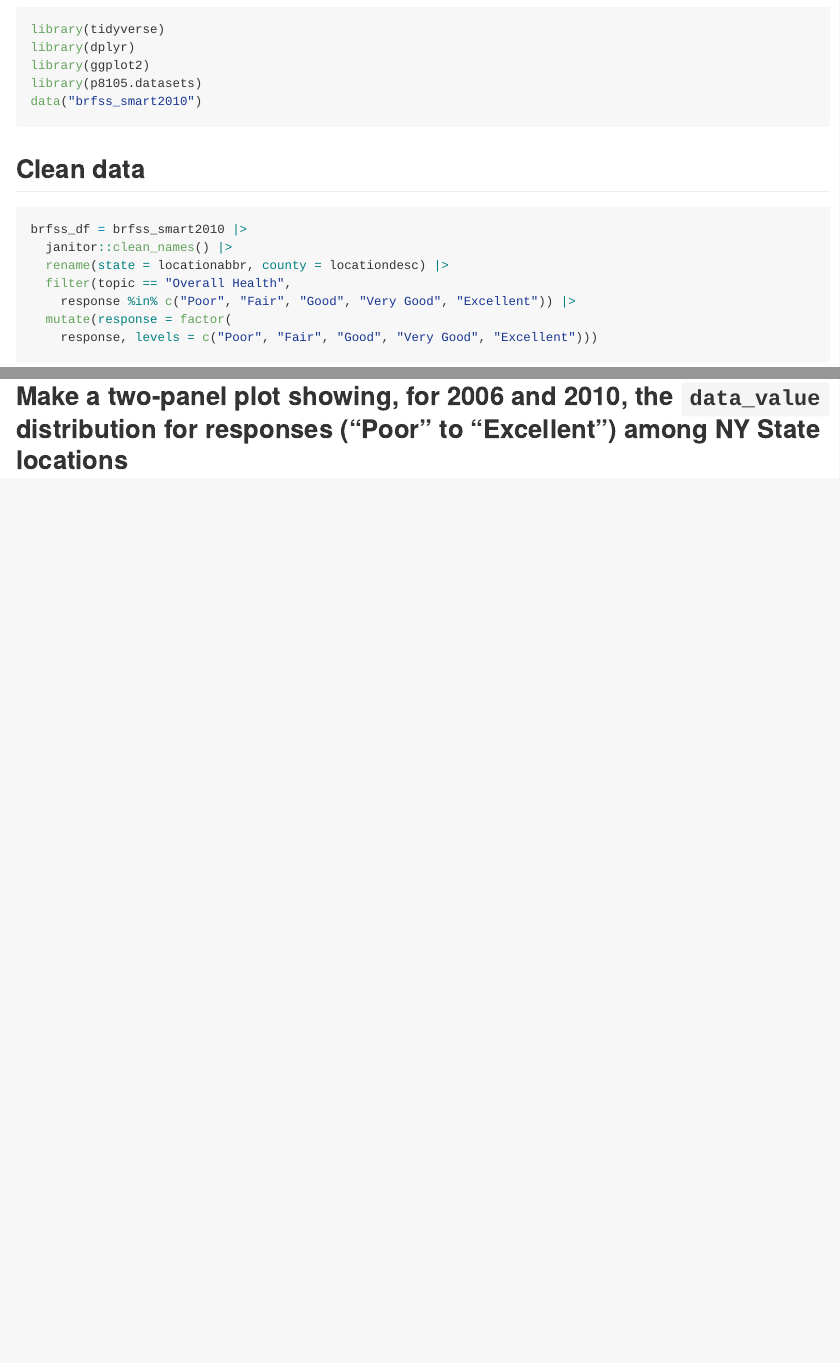
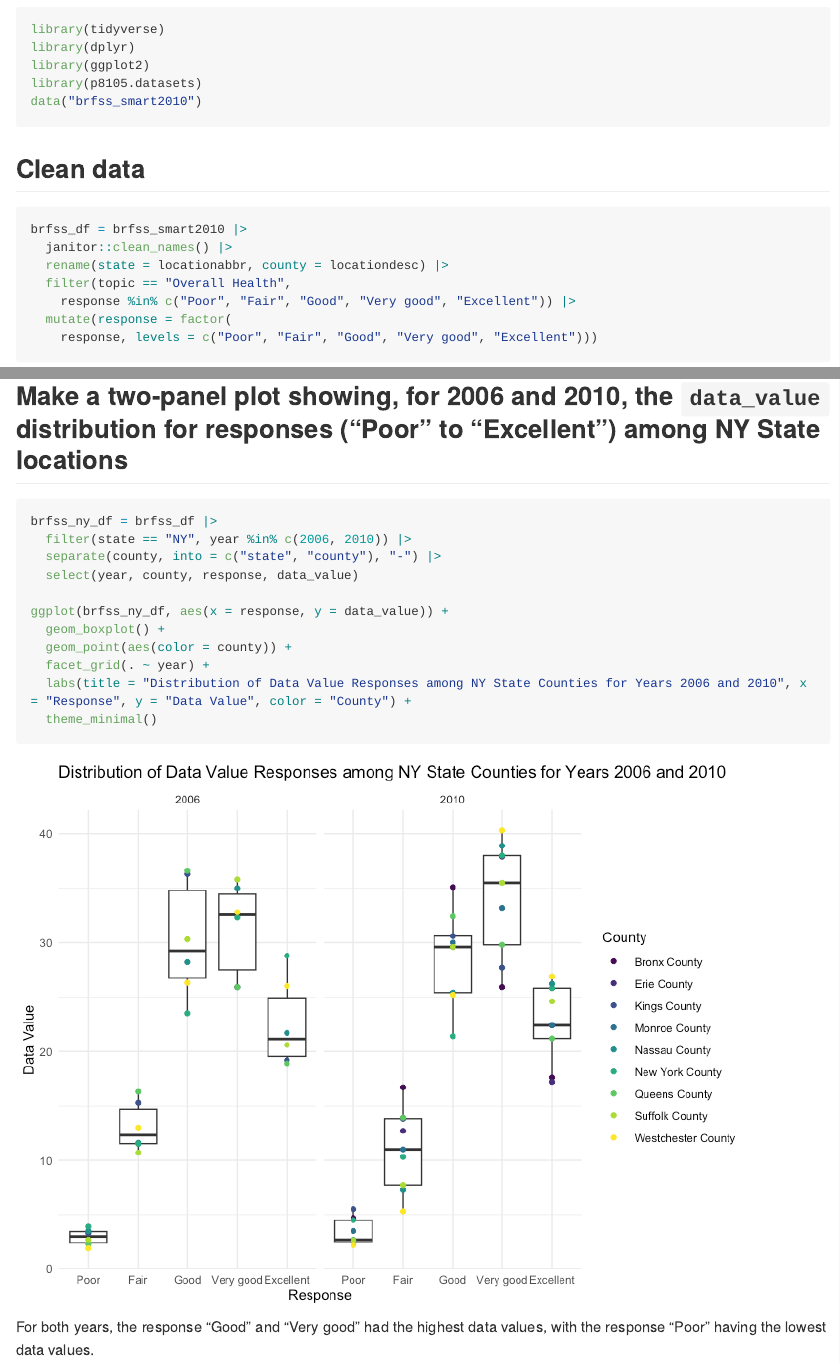
Before and after one commit to eunsuhcho/p8105_hw3_ec3663, an R Markdown document (p8105_hw3_ec3663.Rmd): the page in a window 1100 px wide, from 3400 px down, and a second part further down, joined at a grey line. The pictures show the output file p8105_hw3_ec3663.md that the author committed with the source, drawn offline in the style of GitHub; long lines of code are wrapped.

Commit message:
problem 2 -- fixing the data cleanup to include "Very good" response and creating the two-panel plot with description

````diff
--- a/p8105_hw3_ec3663.Rmd
+++ b/p8105_hw3_ec3663.Rmd
@@ -114,9 +114,9 @@ brfss_df = brfss_smart2010 |>
   janitor::clean_names() |>
   rename(state = locationabbr, county = locationdesc) |>
   filter(topic == "Overall Health",
-    response %in% c("Poor", "Fair", "Good", "Very Good", "Excellent")) |>
+    response %in% c("Poor", "Fair", "Good", "Very good", "Excellent")) |>
   mutate(response = factor(
-    response, levels = c("Poor", "Fair", "Good", "Very Good", "Excellent")))
+    response, levels = c("Poor", "Fair", "Good", "Very good", "Excellent")))
 ```
 
 ## In 2002, which states were observed at 7 or more locations? What about in 2010?
@@ -167,3 +167,19 @@ ggplot(brfss_ex_df, aes(x = year, y = avg_data_value, group = state, color = sta
 The "spaghetti" plot shows a general decrease in average data value over time. The range from 17.5 to 27.5 contains the majority of the average data values, but some fall outside of this range. The state of WV in particular is a visible outlier.
 
 ## Make a two-panel plot showing, for 2006 and 2010, the `data_value` distribution for responses ("Poor" to "Excellent") among NY State locations
+
+```{r}
+brfss_ny_df = brfss_df |>
+  filter(state == "NY", year %in% c(2006, 2010)) |>
+  separate(county, into = c("state", "county"), "-") |>
+  select(year, county, response, data_value)
+
+ggplot(brfss_ny_df, aes(x = response, y = data_value)) +
+  geom_boxplot() +
+  geom_point(aes(color = county)) +
+  facet_grid(. ~ year) +
+  labs(title = "Distribution of Data Value Responses among NY State Counties for Years 2006 and 2010", x = "Response", y = "Data Value", color = "County") +
+  theme_minimal()
+```
+
+For both years, the response "Good" and "Very good" had the highest data values, with the response "Poor" having the lowest data values.
````
Also changed, not shown: p8105_hw3_ec3663.md, p8105_hw3_ec3663_files/figure-gfm/unnamed-chunk-10-1.png (added).
